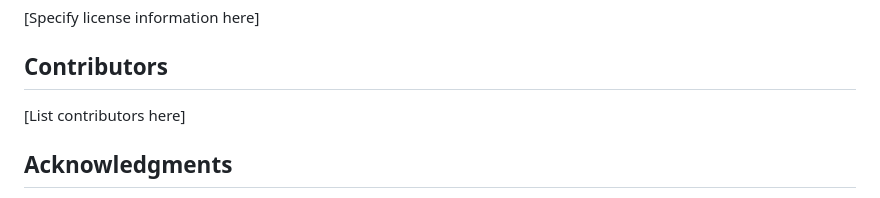
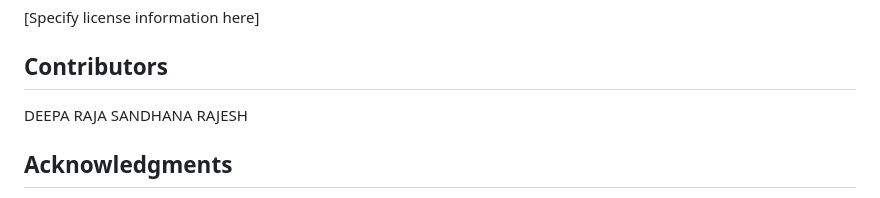
Before and after one commit to SandhanaRajesh/nasa-bio-knowledge, a Markdown page: README.md, the part around the change. Rendered like a GitHub page.

Commit message:
contributors added

```diff
--- a/README.md
+++ b/README.md
@@ -131,7 +131,8 @@ The application uses a curated dataset of NASA Space Biology publications locate
 [Specify license information here]
 
 ## Contributors
-[List contributors here]
+DEEPA RAJA
+SANDHANA RAJESH
 
 ## Acknowledgments
 - NASA Space Biology Program for providing the publication dataset
```
